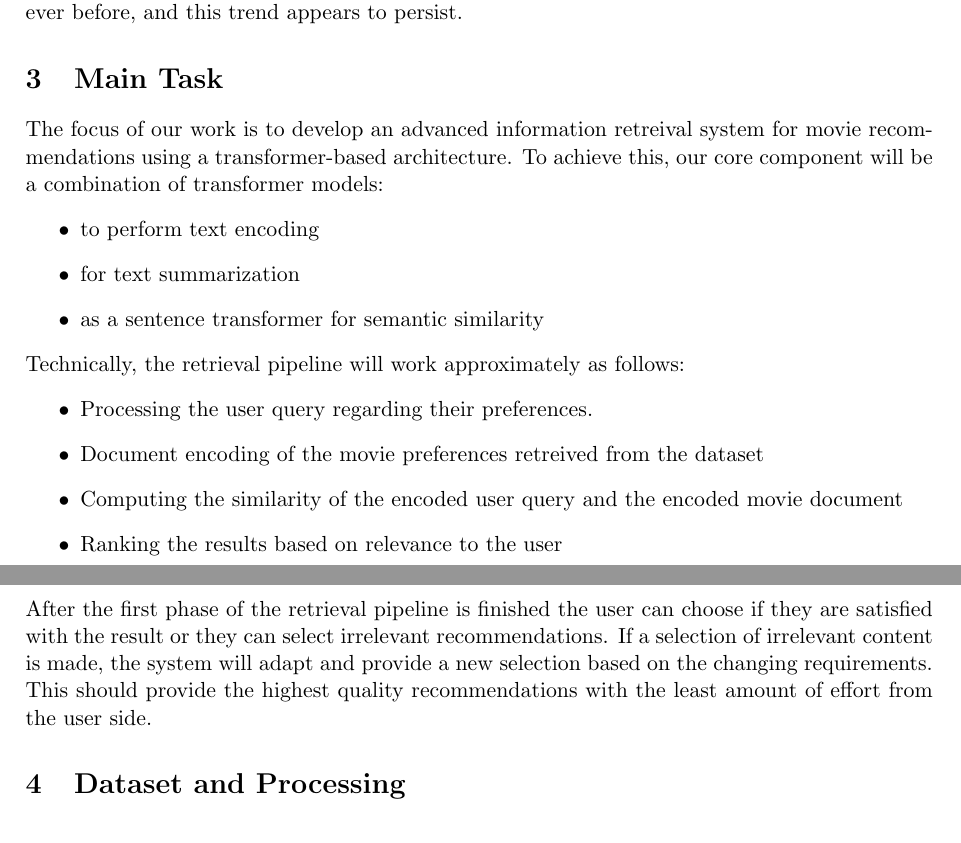
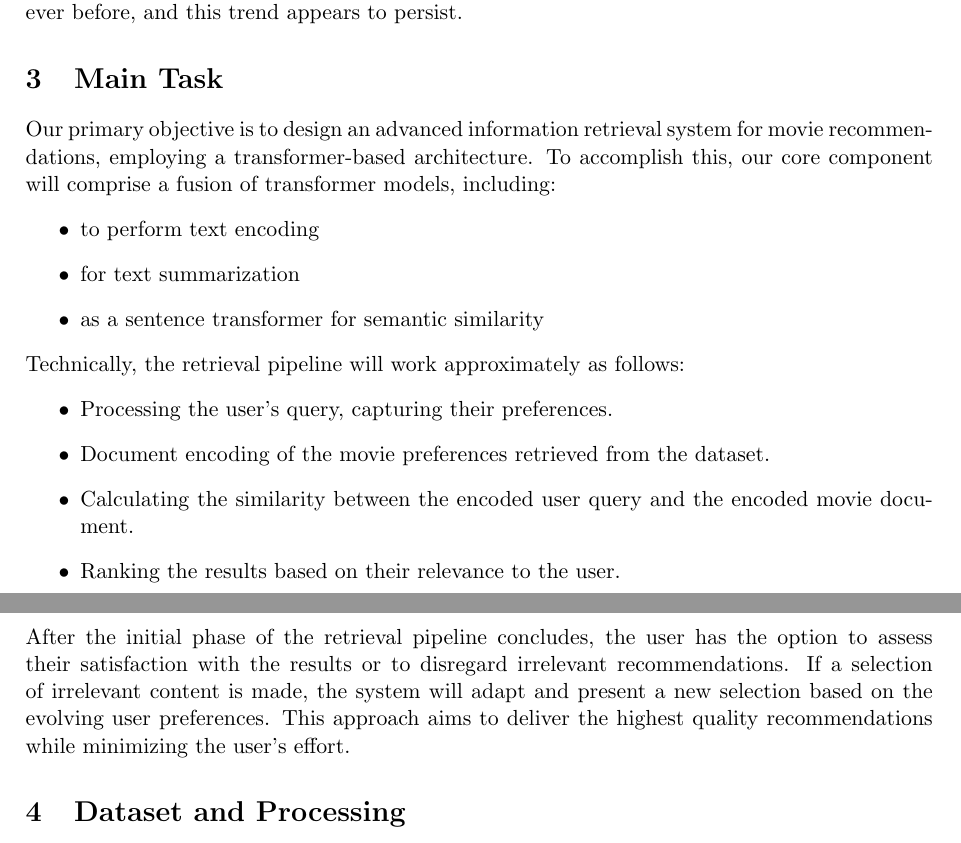
Before and after one commit to IImpaq/air-2024, a LaTeX document (design-document/src/main.tex): two parts of pages 3 and 4 of 5, joined at a grey line, cut so that both start at the same text. Compiled offline with pdfLaTeX.

Commit message:
design-document: fixed typos and improved main task section

```diff
--- a/design-document/src/main.tex
+++ b/design-document/src/main.tex
@@ -61,8 +61,8 @@
 
   \section{Main Task}
 
-  The focus of our work is to develop an advanced information retreival system for movie recommendations using a transformer-based architecture.
-  To achieve this, our core component will be a combination of transformer models:
+  Our primary objective is to design an advanced information retrieval system for movie recommendations, employing a transformer-based architecture.
+  To accomplish this, our core component will comprise a fusion of transformer models, including:
   \begin{itemize}
     \item to perform text encoding
     \item for text summarization
@@ -71,15 +71,15 @@
 
   \noindent Technically, the retrieval pipeline will work approximately as follows:
   \begin{itemize}
-    \item Processing the user query regarding their preferences.
-    \item Document encoding of the movie preferences retreived from the dataset
-    \item Computing the similarity of the encoded user query and the encoded movie document
-    \item Ranking the results based on relevance to the user
+    \item Processing the user’s query, capturing their preferences.
+    \item Document encoding of the movie preferences retrieved from the dataset.
+    \item Calculating the similarity between the encoded user query and the encoded movie document.
+    \item Ranking the results based on their relevance to the user.
   \end{itemize}
 
-  \noindent After the first phase of the retrieval pipeline is finished the user can choose if they are satisfied with the result or they can select irrelevant recommendations.
-  If a selection of irrelevant content is made, the system will adapt and provide a new selection based on the changing requirements.
-  This should provide the highest quality recommendations with the least amount of effort from the user side.
+  \noindent After the initial phase of the retrieval pipeline concludes, the user has the option to assess their satisfaction with the results or to disregard irrelevant recommendations.
+  If a selection of irrelevant content is made, the system will adapt and present a new selection based on the evolving user preferences.
+  This approach aims to deliver the highest quality recommendations while minimizing the user’s effort.
 
   \section{Dataset and Processing}
 
```
